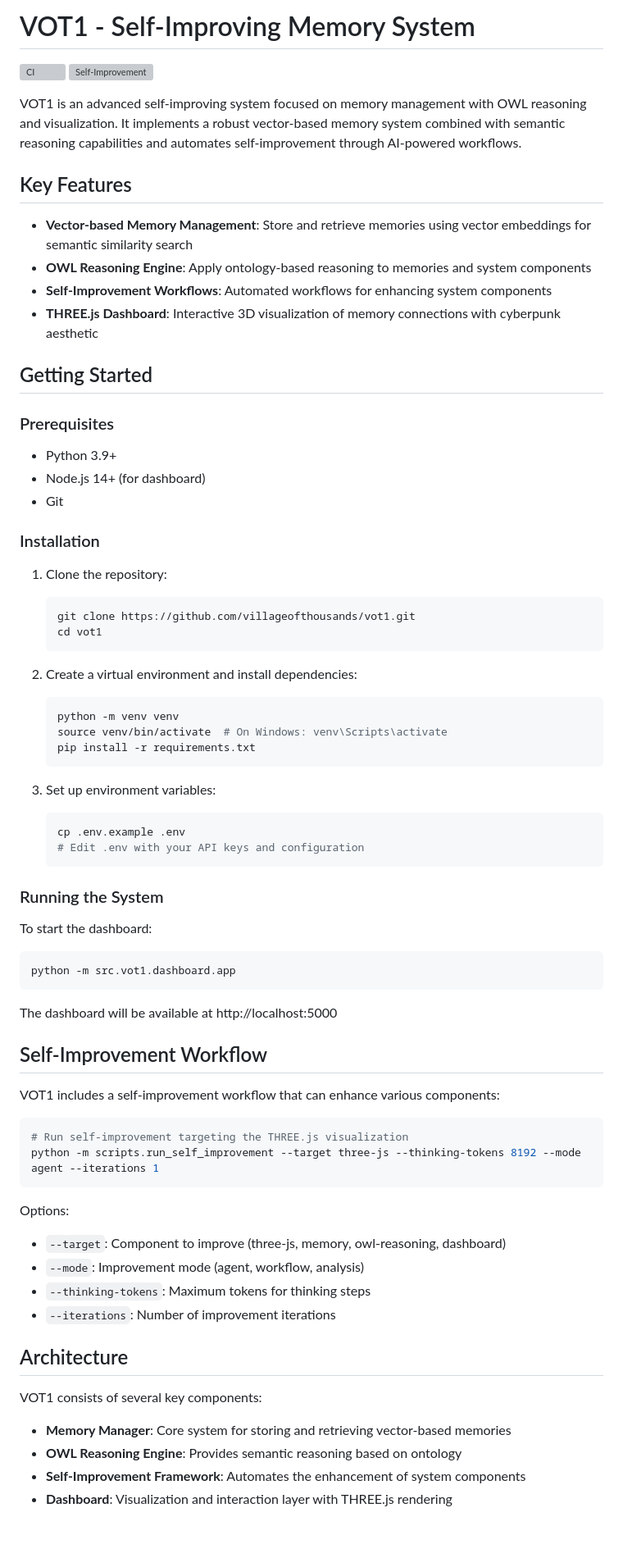
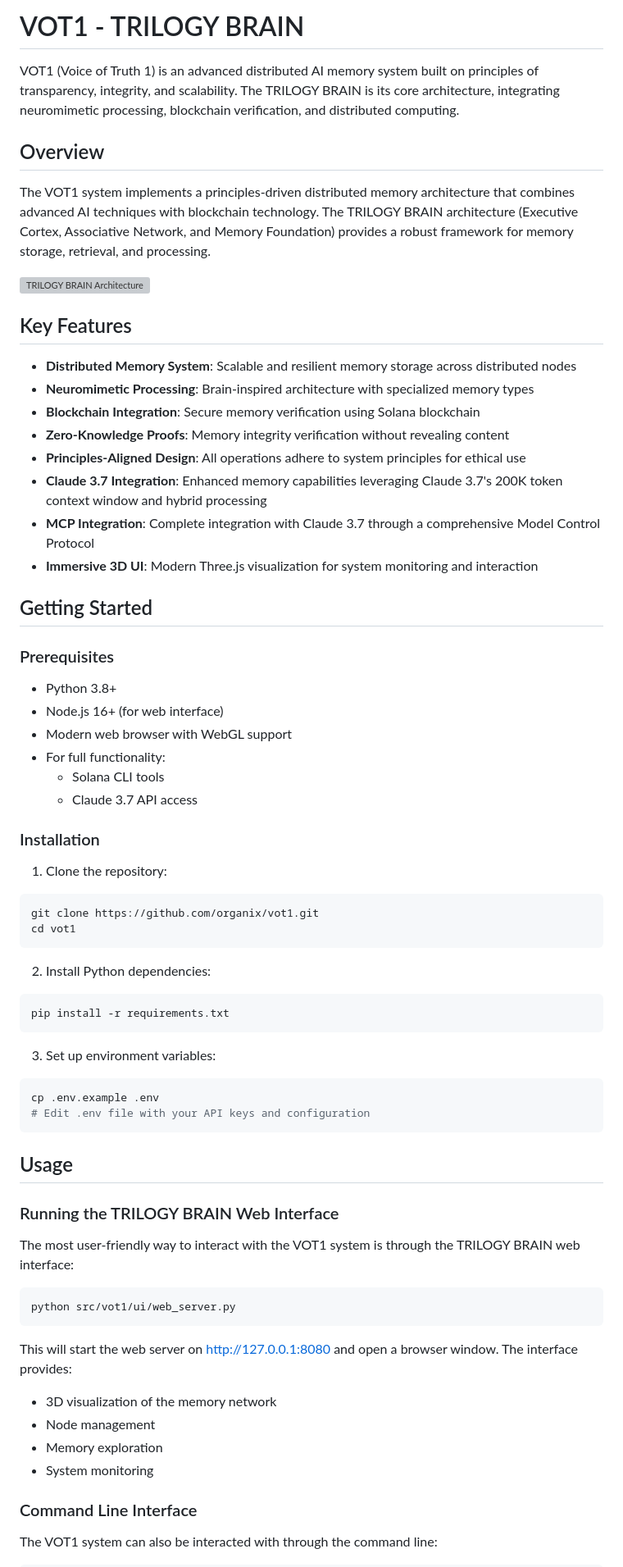
Before and after one commit to kabrony/vot1, a Markdown page: README.md, the part around the change printed below. Shown: that part at 82% size. Rendered like a GitHub page; blank space fills up the shorter version; grey boxes are pictures that could not be loaded.

Commit message:
docs: Update README with Claude 3.7 memory integration details

````diff
--- a/README.md
+++ b/README.md
@@ -1,76 +1,75 @@
-# VOT1 - Self-Improving Memory System
+# VOT1 - TRILOGY BRAIN
 
-[![CI](https://github.com/villageofthousands/vot1/actions/workflows/ci.yml/badge.svg)](https://github.com/villageofthousands/vot1/actions/workflows/ci.yml)
-[![Self-Improvement](https://github.com/villageofthousands/vot1/actions/workflows/self-improvement.yml/badge.svg)](https://github.com/villageofthousands/vot1/actions/workflows/self-improvement.yml)
+VOT1 (Voice of Truth 1) is an advanced distributed AI memory system built on principles of transparency, integrity, and scalability. The TRILOGY BRAIN is its core architecture, integrating neuromimetic processing, blockchain verification, and distributed computing.
 
-VOT1 is an advanced self-improving system focused on memory management with OWL reasoning and visualization. It implements a robust vector-based memory system combined with semantic reasoning capabilities and automates self-improvement through AI-powered workflows.
+## Overview
+
+The VOT1 system implements a principles-driven distributed memory architecture that combines advanced AI techniques with blockchain technology. The TRILOGY BRAIN architecture (Executive Cortex, Associative Network, and Memory Foundation) provides a robust framework for memory storage, retrieval, and processing.
+
+![TRILOGY BRAIN Architecture](docs/trilogy_brain_architecture.png)
 
 ## Key Features
 
-- **Vector-based Memory Management**: Store and retrieve memories using vector embeddings for semantic similarity search
-- **OWL Reasoning Engine**: Apply ontology-based reasoning to memories and system components
-- **Self-Improvement Workflows**: Automated workflows for enhancing system components
-- **THREE.js Dashboard**: Interactive 3D visualization of memory connections with cyberpunk aesthetic
+- **Distributed Memory System**: Scalable and resilient memory storage across distributed nodes
+- **Neuromimetic Processing**: Brain-inspired architecture with specialized memory types
+- **Blockchain Integration**: Secure memory verification using Solana blockchain
+- **Zero-Knowledge Proofs**: Memory integrity verification without revealing content
+- **Principles-Aligned Design**: All operations adhere to system principles for ethical use
+- **Claude 3.7 Integration**: Enhanced memory capabilities leveraging Claude 3.7's 200K token context window and hybrid processing
+- **MCP Integration**: Complete integration with Claude 3.7 through a comprehensive Model Control Protocol
+- **Immersive 3D UI**: Modern Three.js visualization for system monitoring and interaction
 
 ## Getting Started
 
 ### Prerequisites
 
-- Python 3.9+
-- Node.js 14+ (for dashboard)
-- Git
+- Python 3.8+
+- Node.js 16+ (for web interface)
+- Modern web browser with WebGL support
+- For full functionality:
+  - Solana CLI tools
+  - Claude 3.7 API access
 
 ### Installation
 
 1. Clone the repository:
-   ```bash
-   git clone https://github.com/villageofthousands/vot1.git
-   cd vot1
-   ```
 
-2. Create a virtual environment and install dependencies:
-   ```bash
-   python -m venv venv
-   source venv/bin/activate  # On Windows: venv\Scripts\activate
-   pip install -r requirements.txt
-   ```
+```bash
+git clone https://github.com/organix/vot1.git
+cd vot1
+```
+
+2. Install Python dependencies:
+
+```bash
+pip install -r requirements.txt
+```
 
 3. Set up environment variables:
-   ```bash
-   cp .env.example .env
-   # Edit .env with your API keys and configuration
-   ```
 
-### Running the System
-
-To start the dashboard:
 ```bash
-python -m src.vot1.dashboard.app
+cp .env.example .env
+# Edit .env file with your API keys and configuration
 ```
 
-The dashboard will be available at http://localhost:5000
+## Usage
 
-## Self-Improvement Workflow
+### Running the TRILOGY BRAIN Web Interface
 
-VOT1 includes a self-improvement workflow that can enhance various components:
+The most user-friendly way to interact with the VOT1 system is through the TRILOGY BRAIN web interface:
 
 ```bash
-# Run self-improvement targeting the THREE.js visualization
-python -m scripts.run_self_improvement --target three-js --thinking-tokens 8192 --mode agent --iterations 1
+python src/vot1/ui/web_server.py
 ```
 
-Options:
-- `--target`: Component to improve (three-js, memory, owl-reasoning, dashboard)
-- `--mode`: Improvement mode (agent, workflow, analysis)
-- `--thinking-tokens`: Maximum tokens for thinking steps
-- `--iterations`: Number of improvement iterations
+This will start the web server on http://127.0.0.1:8080 and open a browser window. The interface provides:
 
-## Architecture
+- 3D visualization of the memory network
+- Node management
+- Memory exploration
+- System monitoring
 
-VOT1 consists of several key components:
+### Command Line Interface
 
-- **Memory Manager**: Core system for storing and retrieving vector-based memories
-- **OWL Reasoning Engine**: Provides semantic reasoning based on ontology
-- **Self-Improvement Framework**: Automates the enhancement of system components
-- **Dashboard**: Visualization and interaction layer with THREE.js rendering
+The VOT1 system can also be interacted with through the command line:
 
````
Also changed, not shown: other parts of README.md (+139 -12 lines).
